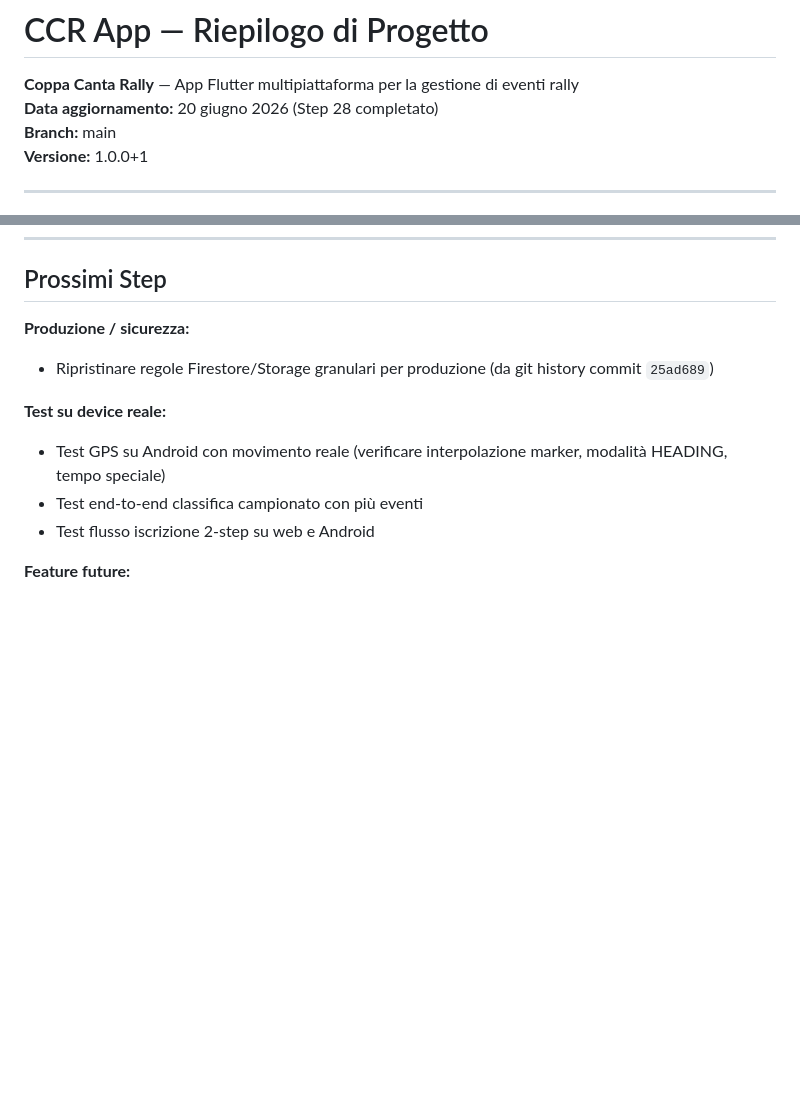
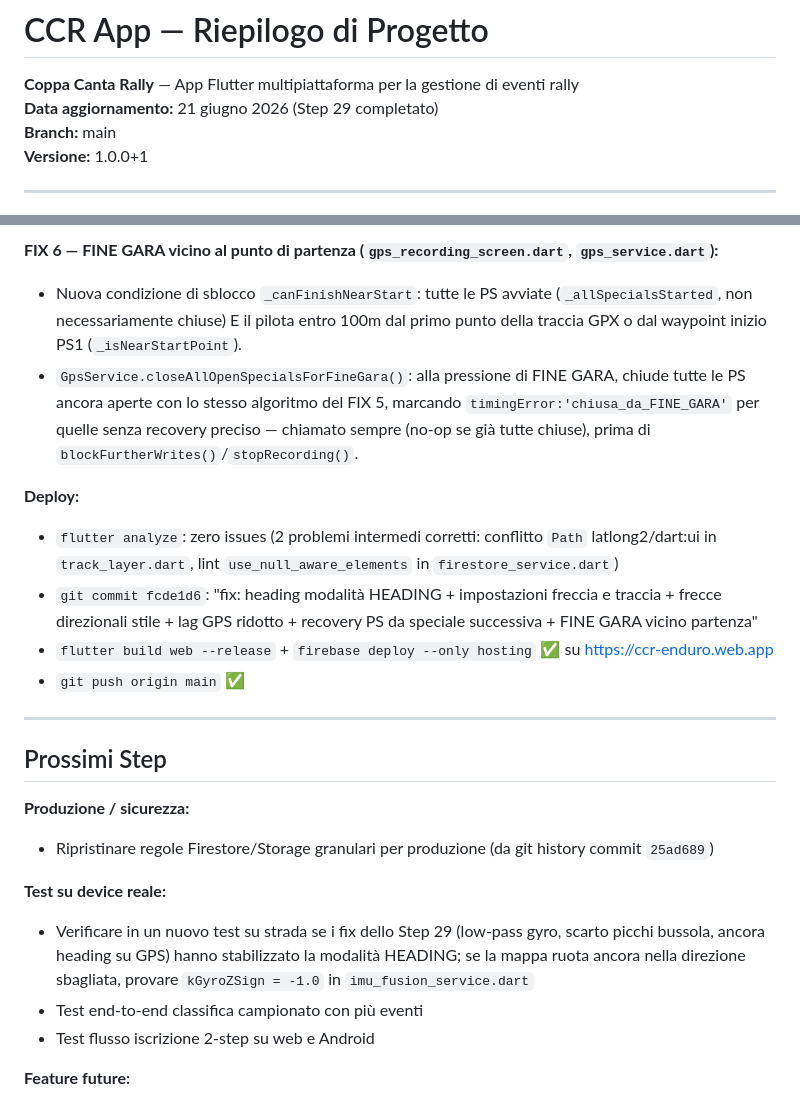
Before and after one commit to michelepierini89-gif/ccr_app, a Markdown page: PROGETTO_CCR.md, 2 parts joined by grey strips. Drawn GitHub-style; blank space fills up the shorter version.

Commit message:
docs: aggiornato PROGETTO_CCR.md con Step 29 (6 fix dal test reale)

```diff
--- a/PROGETTO_CCR.md
+++ b/PROGETTO_CCR.md
@@ -1,7 +1,7 @@
 # CCR App — Riepilogo di Progetto
 
 **Coppa Canta Rally** — App Flutter multipiattaforma per la gestione di eventi rally
-**Data aggiornamento:** 20 giugno 2026 (Step 28 completato)
+**Data aggiornamento:** 21 giugno 2026 (Step 29 completato)
 **Branch:** main
 **Versione:** 1.0.0+1
 
@@ -1144,10 +1173,22 @@ provider Riverpod che lo istanzia.
+**FIX 6 — FINE GARA vicino al punto di partenza (`gps_recording_screen.dart`, `gps_service.dart`):**
+- Nuova condizione di sblocco `_canFinishNearStart`: tutte le PS avviate (`_allSpecialsStarted`, non necessariamente chiuse) E il pilota entro 100m dal primo punto della traccia GPX o dal waypoint inizio PS1 (`_isNearStartPoint`).
+- `GpsService.closeAllOpenSpecialsForFineGara()`: alla pressione di FINE GARA, chiude tutte le PS ancora aperte con lo stesso algoritmo del FIX 5, marcando `timingError:'chiusa_da_FINE_GARA'` per quelle senza recovery preciso — chiamato sempre (no-op se già tutte chiuse), prima di `blockFurtherWrites()`/`stopRecording()`.
+
+**Deploy:**
+- `flutter analyze`: zero issues (2 problemi intermedi corretti: conflitto `Path` latlong2/dart:ui in `track_layer.dart`, lint `use_null_aware_elements` in `firestore_service.dart`)
+- `git commit fcde1d6`: "fix: heading modalità HEADING + impostazioni freccia e traccia + frecce direzionali stile + lag GPS ridotto + recovery PS da speciale successiva + FINE GARA vicino partenza"
+- `flutter build web --release` + `firebase deploy --only hosting` ✅ su https://ccr-enduro.web.app
+- `git push origin main` ✅
+
+---
+
 ## Prossimi Step
 
 **Produzione / sicurezza:**
 - Ripristinare regole Firestore/Storage granulari per produzione (da git history commit `25ad689`)
 
 **Test su device reale:**
-- Test GPS su Android con movimento reale (verificare interpolazione marker, modalità HEADING, tempo speciale)
+- Verificare in un nuovo test su strada se i fix dello Step 29 (low-pass gyro, scarto picchi bussola, ancora heading su GPS) hanno stabilizzato la modalità HEADING; se la mappa ruota ancora nella direzione sbagliata, provare `kGyroZSign = -1.0` in `imu_fusion_service.dart`
 - Test end-to-end classifica campionato con più eventi
 - Test flusso iscrizione 2-step su web e Android
 
```
Also changed, not shown: other parts of PROGETTO_CCR.md (+29 -0 lines).
